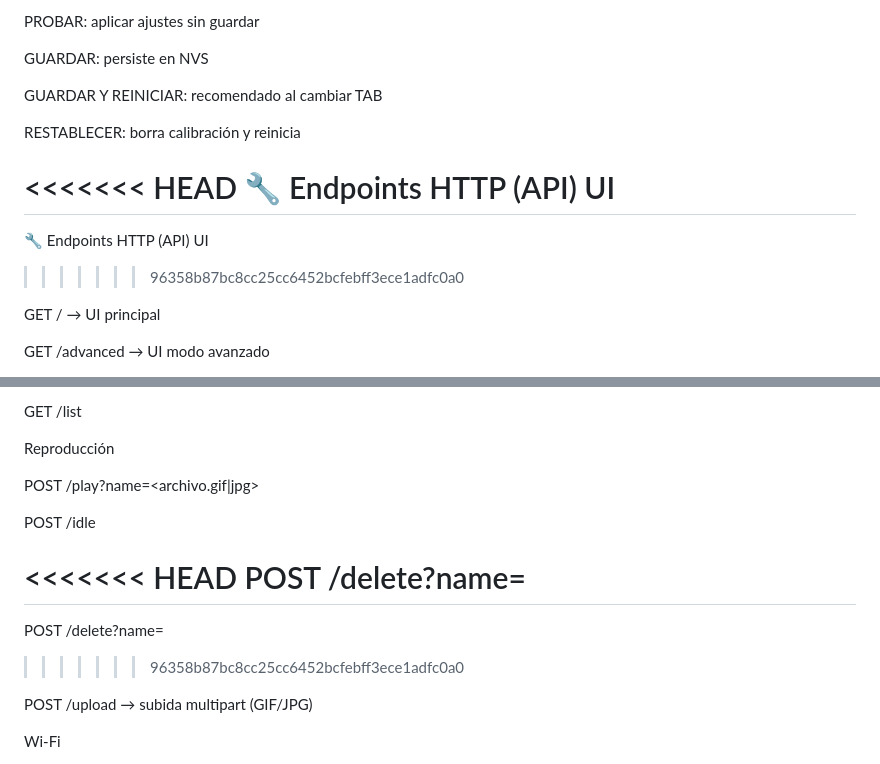
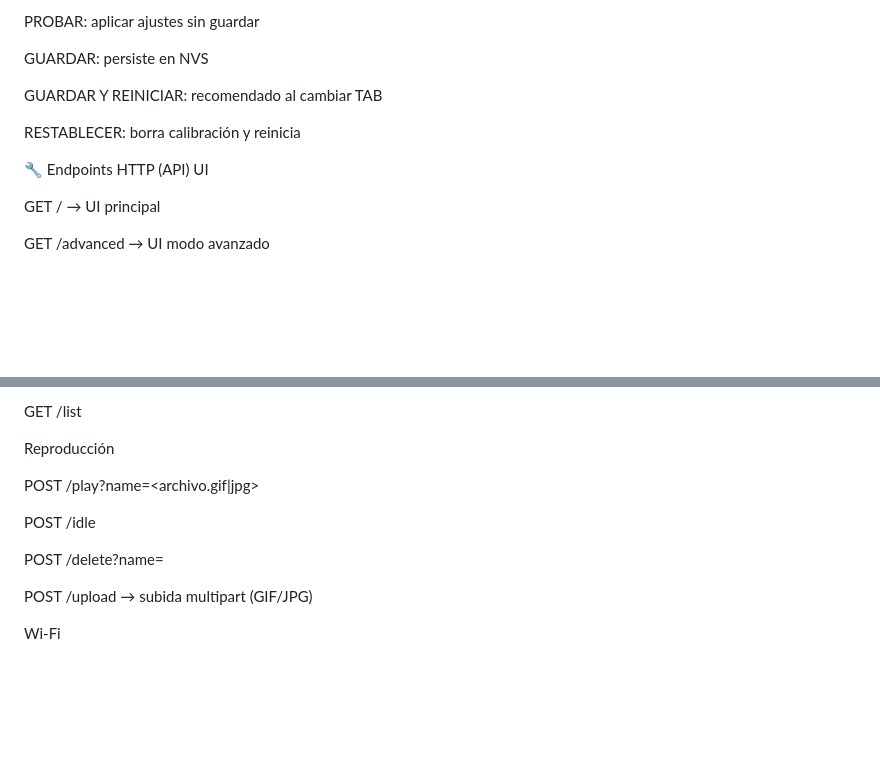
Before and after one commit to NovenRetro/ESPGif_ST7735, a Markdown page: README.md, 2 parts joined by grey strips. GitHub-like rendering; blank space fills up the shorter version.

```diff
--- a/README.md
+++ b/README.md
@@ -239,12 +172,7 @@ GUARDAR Y REINICIAR: recomendado al cambiar TAB
 
 RESTABLECER: borra calibración y reinicia
 
-<<<<<<< HEAD
 🔧 Endpoints HTTP (API) UI
-=======
-🔧 Endpoints HTTP (API)
-UI
->>>>>>> 96358b87bc8cc25cc6452bcfebff3ece1adfc0a0
 
 GET / → UI principal
 
@@ -264,11 +192,7 @@ POST /play?name=<archivo.gif|jpg>
 
 POST /idle
 
-<<<<<<< HEAD
 POST /delete?name=
-=======
-POST /delete?name=<archivo>
->>>>>>> 96358b87bc8cc25cc6452bcfebff3ece1adfc0a0
 
 POST /upload → subida multipart (GIF/JPG)
 
```
Also changed, not shown: other parts of README.md (+0 -75 lines).
